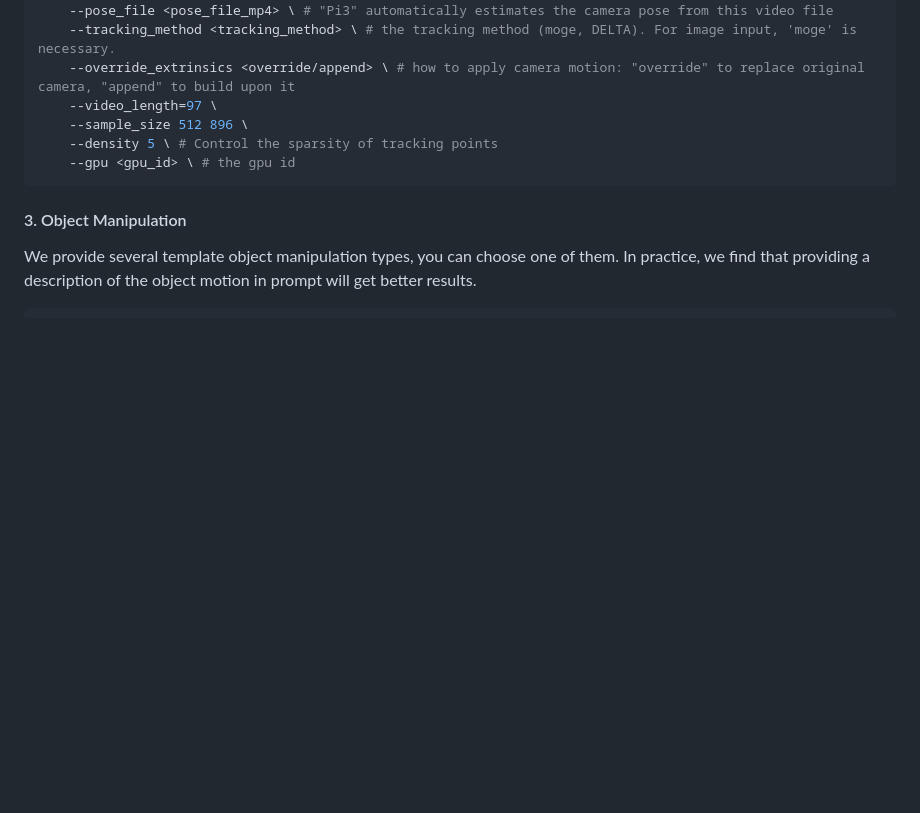
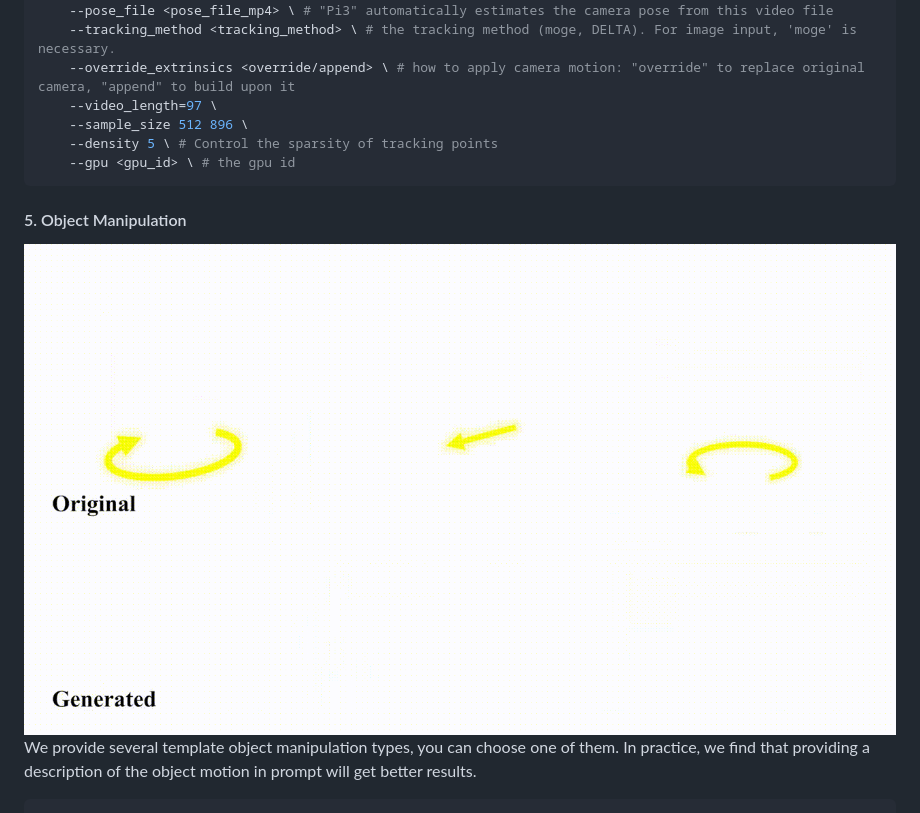
Before and after one commit to IGL-HKUST/FlexAM, a Markdown page: README.md, the part around the change printed below. GitHub-like rendering; pictures changed too: assets/object.gif (added); blank space fills up the shorter version.

````diff
--- a/README.md
+++ b/README.md
@@ -214,8 +215,8 @@ python demo.py \
 ```
 
 
-#### 3. Object Manipulation
-
+#### 5. Object Manipulation
+![object](assets/object.gif)
 We provide several template object manipulation types, you can choose one of them. In practice, we find that providing a description of the object motion in prompt will get better results.
 ```python
 python demo.py \
````
Also changed, not shown: other parts of README.md (+6 -5 lines), 6 other files.
